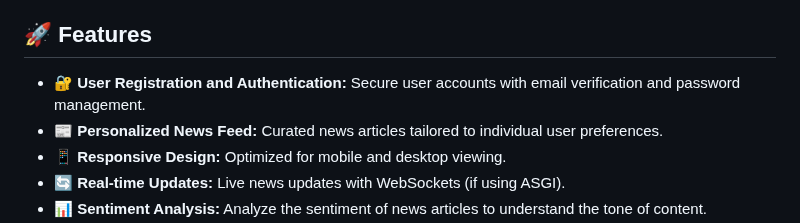
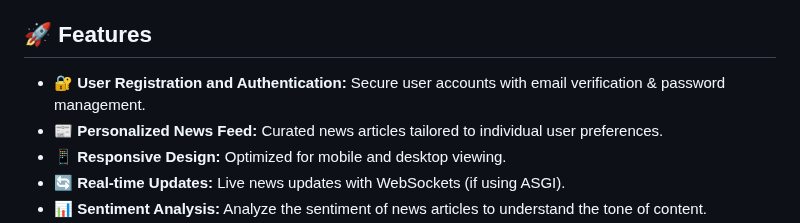
Before and after one commit to Parvezkhan0/NewsCraft, a Markdown page: README.md, the part around the change. GitHub-like rendering.

```diff
--- a/README.md
+++ b/README.md
@@ -4,7 +4,7 @@ This is a Django-based web application designed to aggregate and personalize new
 
 ## 🚀 Features
 
-- 🔐 **User Registration and Authentication:** Secure user accounts with email verification and password management.
+- 🔐 **User Registration and Authentication:** Secure user accounts with email verification & password management.
 - 📰 **Personalized News Feed:** Curated news articles tailored to individual user preferences.
 - 📱 **Responsive Design:** Optimized for mobile and desktop viewing.
 - 🔄 **Real-time Updates:** Live news updates with WebSockets (if using ASGI).
```
